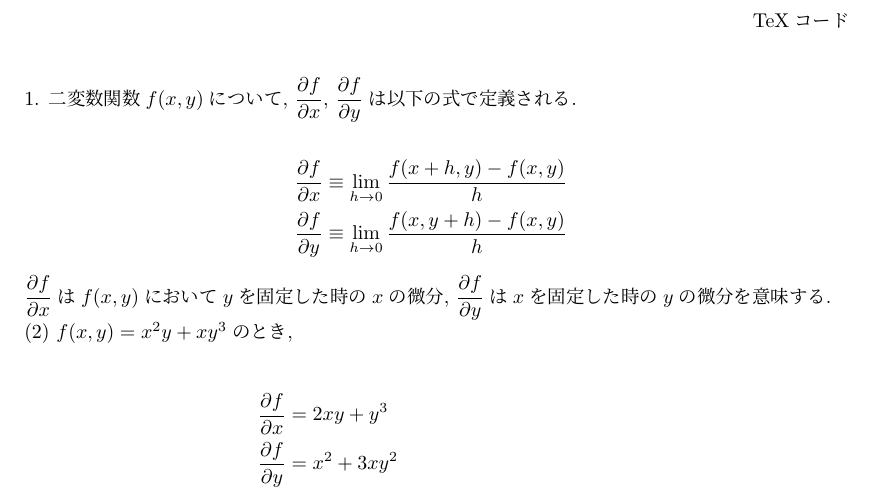
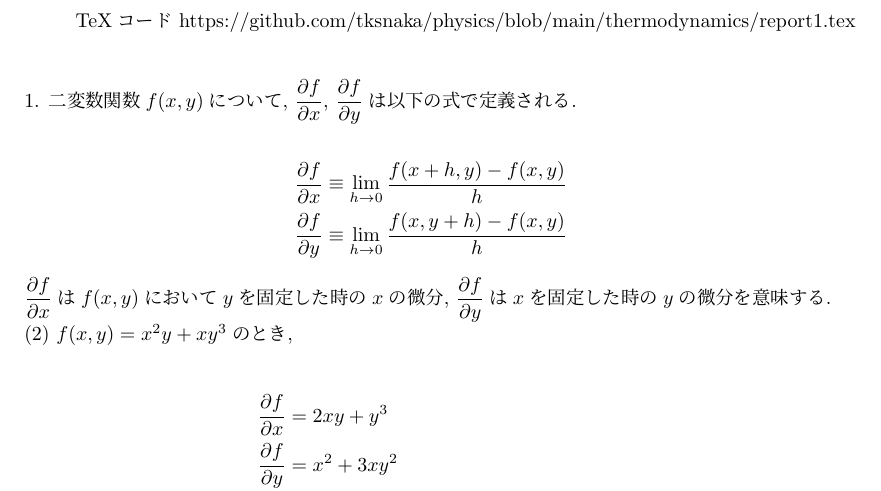
Before and after one commit to tksnaka/physics, a LaTeX document (thermodynamics/report1.tex): part of page 2 of 4, cut so that both start at the same text. Compiled offline with pLaTeX and dvipdfmx.

Commit message:
Update report1.tex

```diff
--- a/thermodynamics/report1.tex
+++ b/thermodynamics/report1.tex
@@ -37,7 +37,7 @@
 
 \centerline{熱力学第2回・レポート課題}
 \medskip
-\rightline{TeXコード }
+\rightline{TeXコード https://github.com/tksnaka/physics/blob/main/thermodynamics/report1.tex}
 
 \bigskip
 
```
